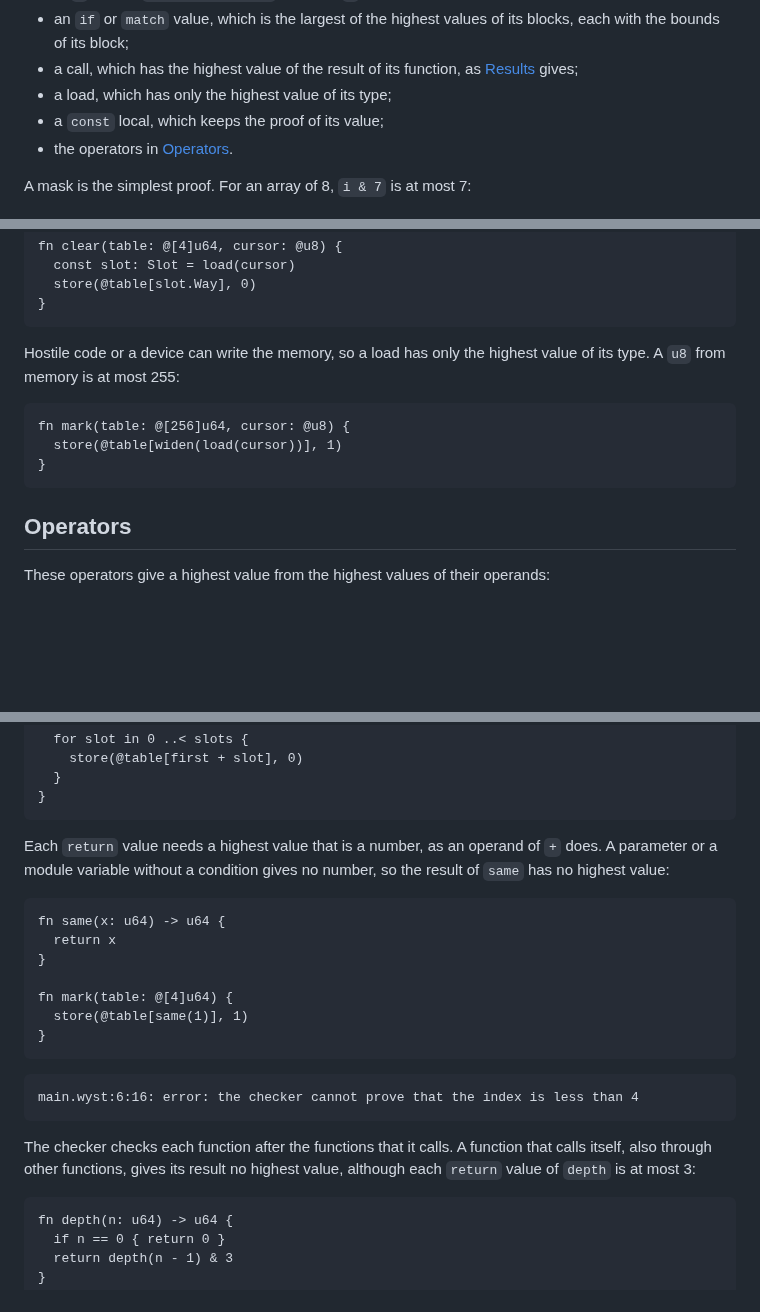
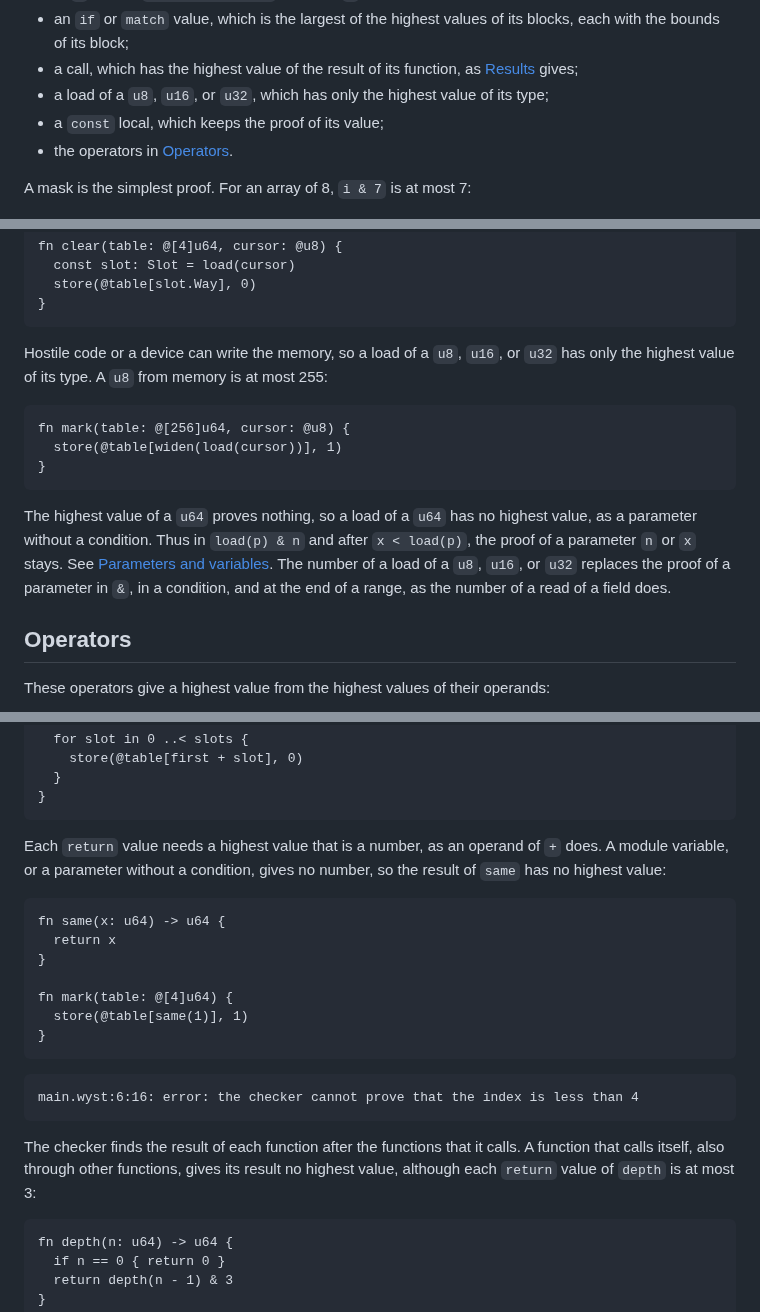
Before and after one commit to wystlang/wyst.dev, a Markdown page: content/docs/index-proofs.md, 3 parts joined by grey strips. GitHub-like rendering; blank space fills up the shorter version.

Commit message:
Match the result bound docs of the L13 review
Co-Authored-By: Claude Opus 5.5 <noreply@anthropic.com>

````diff
--- a/content/docs/index-proofs.md
+++ b/content/docs/index-proofs.md
@@ -31,7 +31,8 @@ The checker knows the highest value of:
   its blocks, each with the bounds of its block;
 - a call, which has the highest value of the result of its function, as
   [Results](#results) gives;
-- a load, which has only the highest value of its type;
+- a load of a `u8`, `u16`, or `u32`, which has only the highest value of
+  its type;
 - a `const` local, which keeps the proof of its value;
 - the operators in [Operators](#operators).
 
@@ -69,14 +70,23 @@ fn clear(table: @[4]u64, cursor: @u8) {
 }
 ```
 
-Hostile code or a device can write the memory, so a load has only the
-highest value of its type. A `u8` from memory is at most 255:
+Hostile code or a device can write the memory, so a load of a `u8`,
+`u16`, or `u32` has only the highest value of its type. A `u8` from
+memory is at most 255:
 
 ```wyst
 fn mark(table: @[256]u64, cursor: @u8) {
   store(@table[widen(load(cursor))], 1)
 }
 ```
+
+The highest value of a `u64` proves nothing, so a load of a `u64` has no
+highest value, as a parameter without a condition. Thus in `load(p) & n`
+and after `x < load(p)`, the proof of a parameter `n` or `x` stays. See
+[Parameters and variables](#parameters-and-variables). The number of a
+load of a `u8`, `u16`, or `u32` replaces the proof of a parameter in `&`,
+in a condition, and at the end of a range, as the number of a read of a
+field does.
 
 ## Operators
 
@@ -403,7 +413,7 @@ fn clear(table: @[cpus * slots]u64) {
 ```
 
 Each `return` value needs a highest value that is a number, as an operand
-of `+` does. A parameter or a module variable without a condition gives
+of `+` does. A module variable, or a parameter without a condition, gives
 no number, so the result of `same` has no highest value:
 
 ```wyst fails
@@ -420,10 +430,10 @@ fn mark(table: @[4]u64) {
 main.wyst:6:16: error: the checker cannot prove that the index is less than 4
 ```
 
-The checker checks each function after the functions that it calls. A
-function that calls itself, also through other functions, gives its
-result no highest value, although each `return` value of `depth` is at
-most 3:
+The checker finds the result of each function after the functions that
+it calls. A function that calls itself, also through other functions,
+gives its result no highest value, although each `return` value of
+`depth` is at most 3:
 
 ```wyst fails
 fn depth(n: u64) -> u64 {
````
Also changed, not shown: other parts of content/docs/index-proofs.md (+1 -1 lines).
